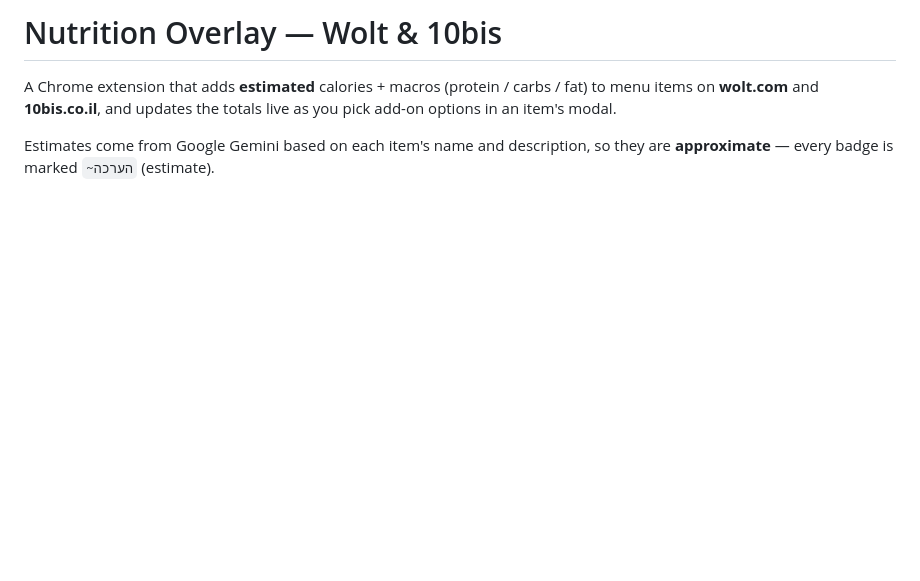
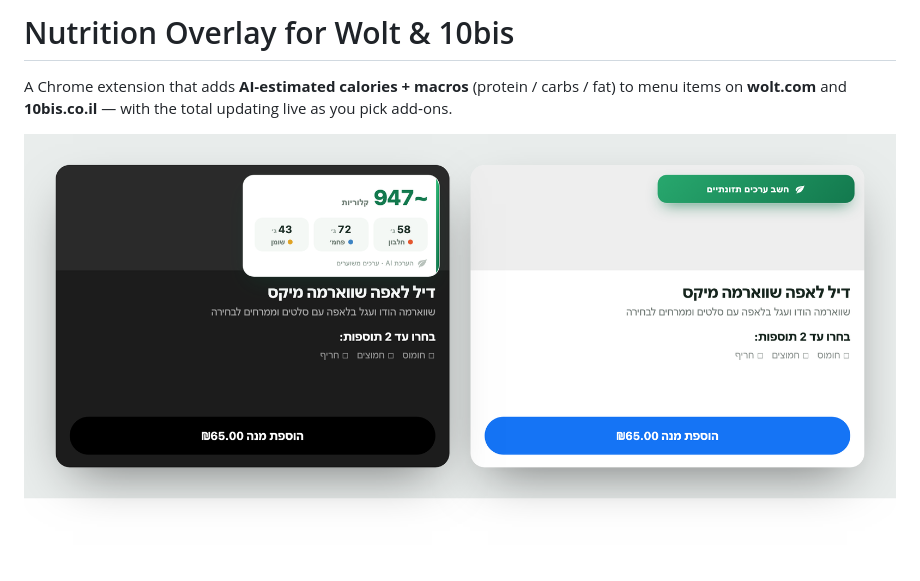
Before and after one commit to Hellspam/nutrition-overlay-wolt-10bis, a Markdown page: README.md, the part around one of its changes. Rendered like a GitHub page; pictures changed too: docs/preview.png (added); blank space fills up the shorter version.

```diff
--- a/README.md
+++ b/README.md
@@ -1,9 +1,8 @@
-# Nutrition Overlay — Wolt & 10bis
+# Nutrition Overlay for Wolt & 10bis
 
-A Chrome extension that adds **estimated** calories + macros (protein / carbs / fat)
-to menu items on **wolt.com** and **10bis.co.il**, and updates the totals live as you
-pick add-on options in an item's modal.
+A Chrome extension that adds **AI‑estimated calories + macros** (protein / carbs / fat)
+to menu items on **wolt.com** and **10bis.co.il** — with the total updating live as you
+pick add‑ons.
 
-Estimates come from Google Gemini based on each item's name and description, so they
-are **approximate** — every badge is marked `~הערכה` (estimate).
+![The nutrition card shown inside a menu item on light and dark menus](docs/preview.png)
 
```
Also changed, not shown: other parts of README.md (+53 -36 lines), 5 other files.
